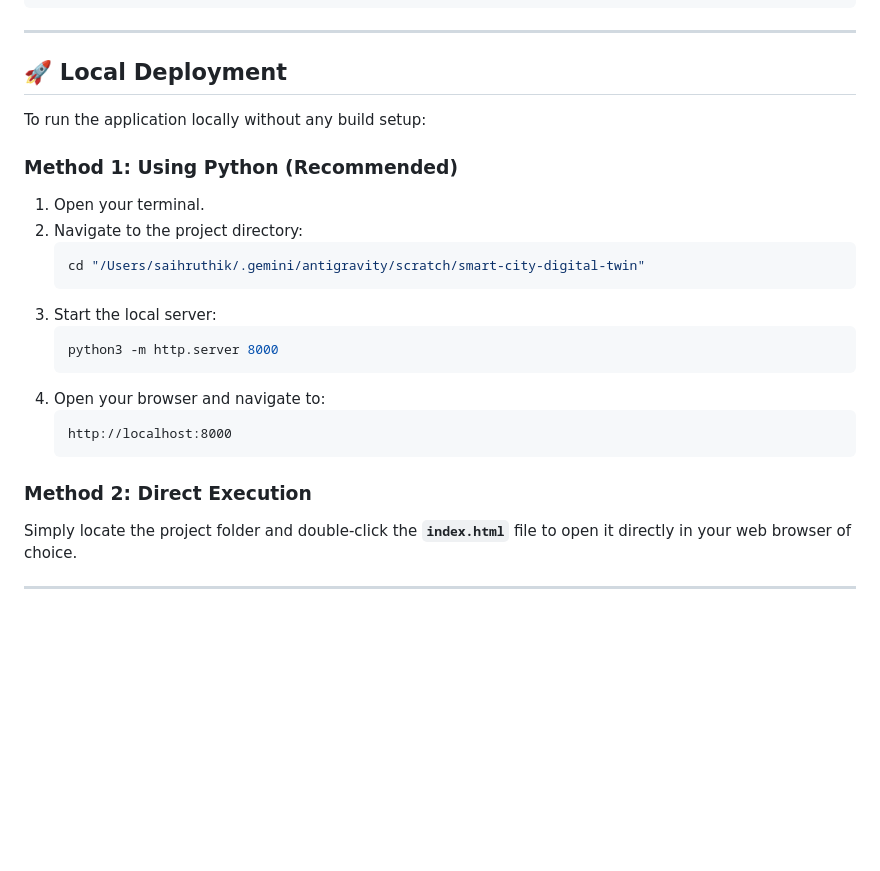
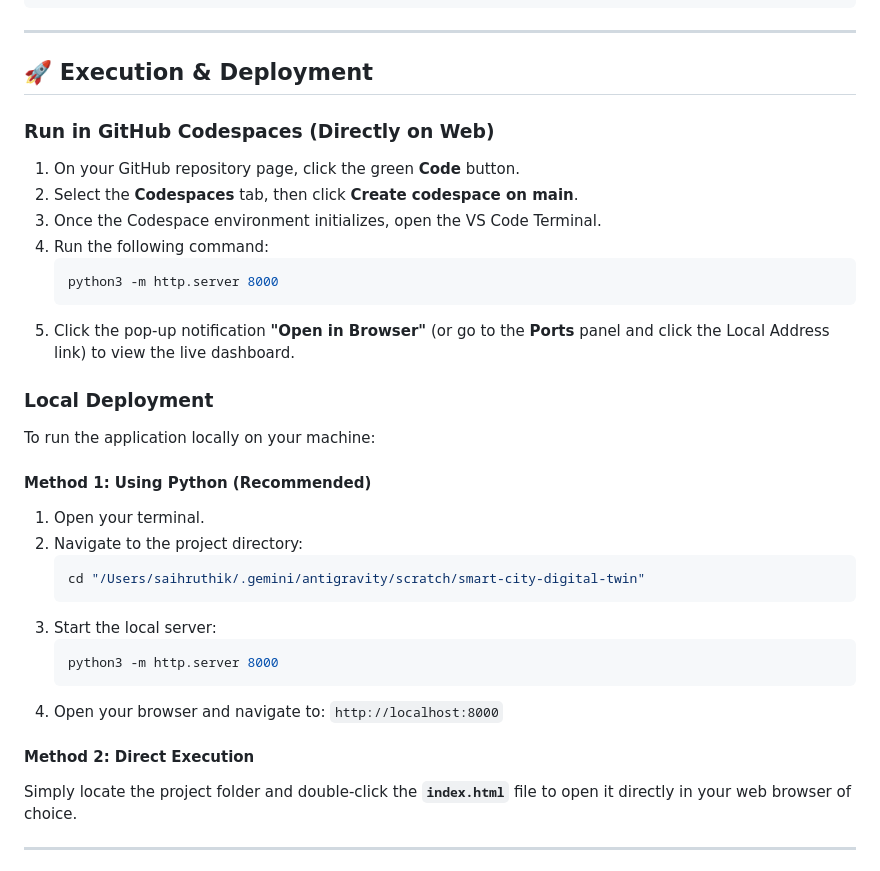
Before and after one commit to saihruthik-alt/smart-city-digital-twin, a Markdown page: README.md, the part around the change. Drawn GitHub-style; blank space fills up the shorter version.

Commit message:
Update README with GitHub Codespaces run instructions

````diff
--- a/README.md
+++ b/README.md
@@ -42,11 +42,22 @@ smart-city-digital-twin/
 
 ---
 
-## 🚀 Local Deployment
+## 🚀 Execution & Deployment
 
-To run the application locally without any build setup:
+### Run in GitHub Codespaces (Directly on Web)
+1. On your GitHub repository page, click the green **Code** button.
+2. Select the **Codespaces** tab, then click **Create codespace on main**.
+3. Once the Codespace environment initializes, open the VS Code Terminal.
+4. Run the following command:
+   ```bash
+   python3 -m http.server 8000
+   ```
+5. Click the pop-up notification **"Open in Browser"** (or go to the **Ports** panel and click the Local Address link) to view the live dashboard.
 
-### Method 1: Using Python (Recommended)
+### Local Deployment
+To run the application locally on your machine:
+
+#### Method 1: Using Python (Recommended)
 1. Open your terminal.
 2. Navigate to the project directory:
    ```bash
@@ -56,12 +67,9 @@ To run the application locally without any build setup:
    ```bash
    python3 -m http.server 8000
    ```
-4. Open your browser and navigate to:
-   ```text
-   http://localhost:8000
-   ```
+4. Open your browser and navigate to: `http://localhost:8000`
 
-### Method 2: Direct Execution
+#### Method 2: Direct Execution
 Simply locate the project folder and double-click the **`index.html`** file to open it directly in your web browser of choice.
 
 ---
````
